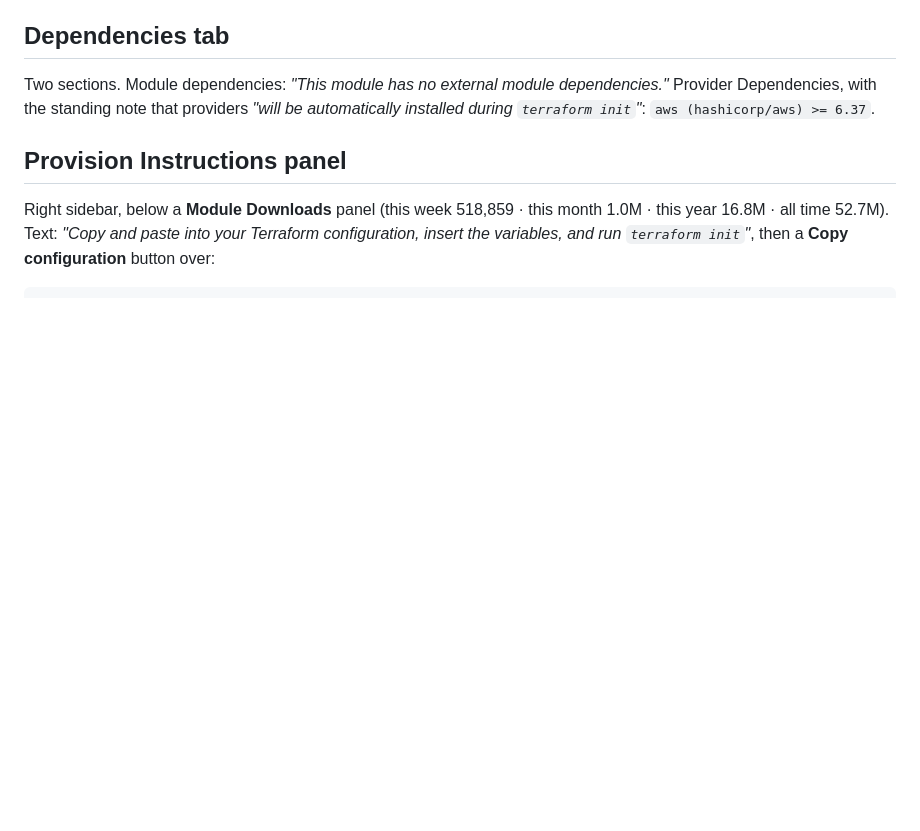
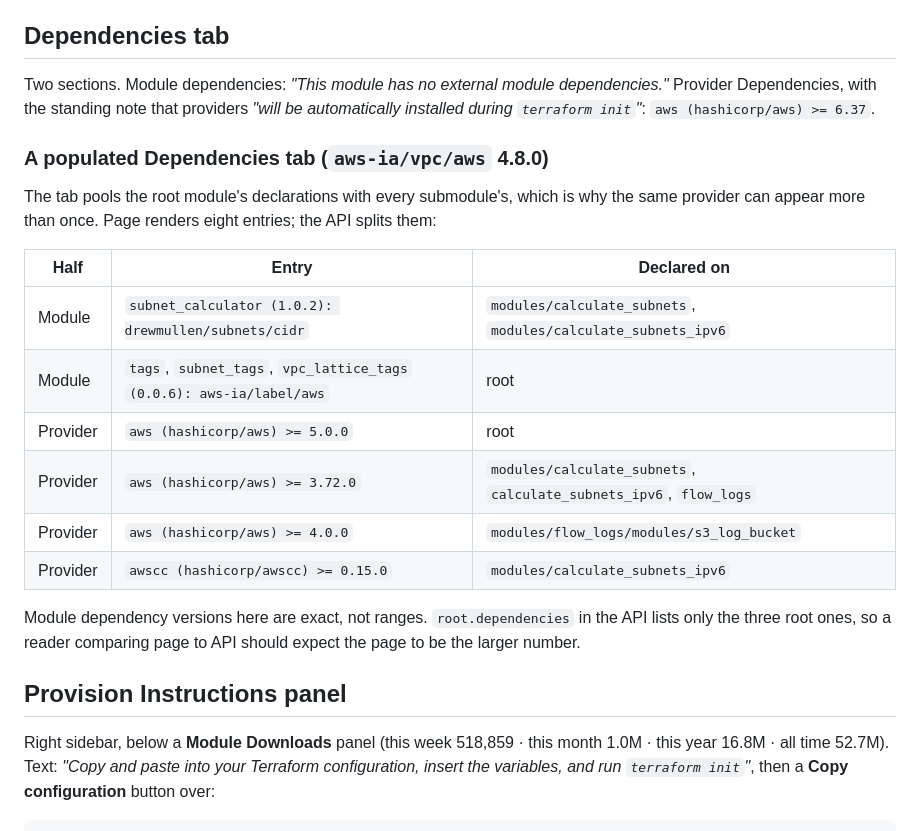
Before and after one commit to arindamchoudhury/terraform-gyan, a Markdown page: docs/research-cache/registry-module-page-facts.md, the part around the change. Drawn GitHub-style; blank space fills up the shorter version.

Commit message:
notes(ch13): show a Dependencies tab that has module dependencies
ec2-instance's tab says it has none, so the section described the populated
case without showing it. The aws-ia/vpc tab supplies it: four module
dependencies at exact versions, one of them from a third namespace, and four
provider entries.

Three of those provider entries are the same hashicorp/aws at different floors,
which the paragraph now explains rather than leaving as a puzzle. The tab pools
the root module's declarations with every submodule's; the API splits them, with
>= 5.0.0 on the root, >= 3.72.0 on modules/calculate_subnets, and >= 4.0.0 on
modules/flow_logs/modules/s3_log_bucket. The facts cache records the full
mapping, including that root.dependencies lists only three of the four modules.

Co-Authored-By: Claude Opus 5 <noreply@anthropic.com>

```diff
--- a/docs/research-cache/registry-module-page-facts.md
+++ b/docs/research-cache/registry-module-page-facts.md
@@ -81,6 +81,23 @@ The 13 are all **managed resources**. The four data sources the module reads
 Two sections. Module dependencies: *"This module has no external module dependencies."* Provider
 Dependencies, with the standing note that providers *"will be automatically installed during
 `terraform init`"*: `aws (hashicorp/aws) >= 6.37`.
+
+### A populated Dependencies tab (`aws-ia/vpc/aws` 4.8.0)
+
+The tab pools the root module's declarations with every submodule's, which is why the same provider
+can appear more than once. Page renders eight entries; the API splits them:
+
+| Half | Entry | Declared on |
+|---|---|---|
+| Module | `subnet_calculator (1.0.2): drewmullen/subnets/cidr` | `modules/calculate_subnets`, `modules/calculate_subnets_ipv6` |
+| Module | `tags`, `subnet_tags`, `vpc_lattice_tags` `(0.0.6): aws-ia/label/aws` | root |
+| Provider | `aws (hashicorp/aws) >= 5.0.0` | root |
+| Provider | `aws (hashicorp/aws) >= 3.72.0` | `modules/calculate_subnets`, `calculate_subnets_ipv6`, `flow_logs` |
+| Provider | `aws (hashicorp/aws) >= 4.0.0` | `modules/flow_logs/modules/s3_log_bucket` |
+| Provider | `awscc (hashicorp/awscc) >= 0.15.0` | `modules/calculate_subnets_ipv6` |
+
+Module dependency versions here are exact, not ranges. `root.dependencies` in the API lists only the
+three root ones, so a reader comparing page to API should expect the page to be the larger number.
 
 ## Provision Instructions panel
 
```
Also changed, not shown: docs/book/ch13-using-modules.md (+6 -0 lines), docs/book/assets/ch13-registry-vpc-dependencies-tab.png (added).
